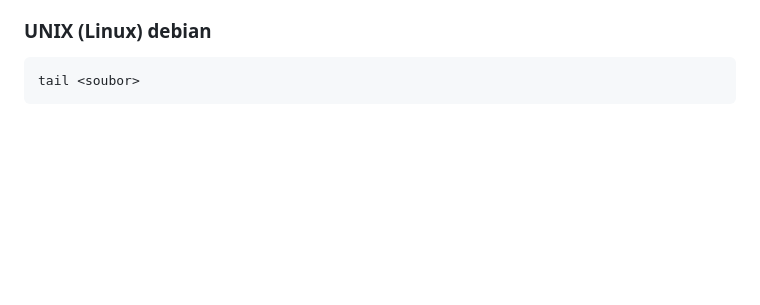
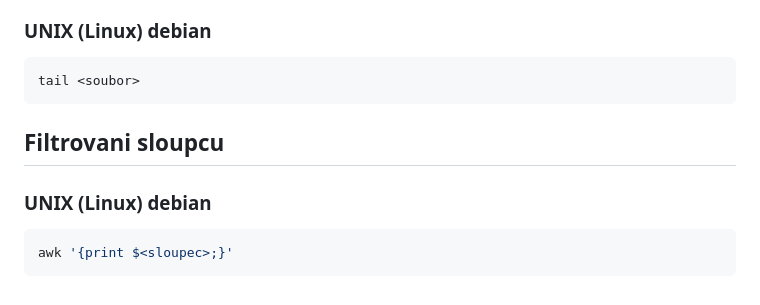
Before and after one commit to pidizman/OS_IT1_P2_cmd, a Markdown page: README.md, the part around the change. Rendered like a GitHub page; blank space fills up the shorter version.

````diff
--- a/README.md
+++ b/README.md
@@ -197,3 +197,9 @@ head <soubor>
 ```bash
 tail <soubor>
 ```
+
+## Filtrovani sloupcu
+### UNIX (Linux) debian
+```bash
+awk '{print $<sloupec>;}'
+```
````
